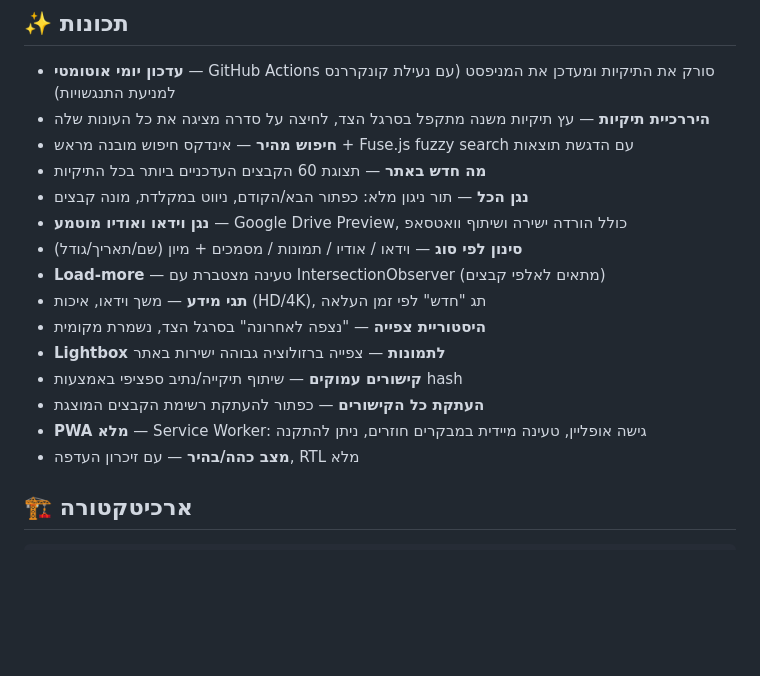
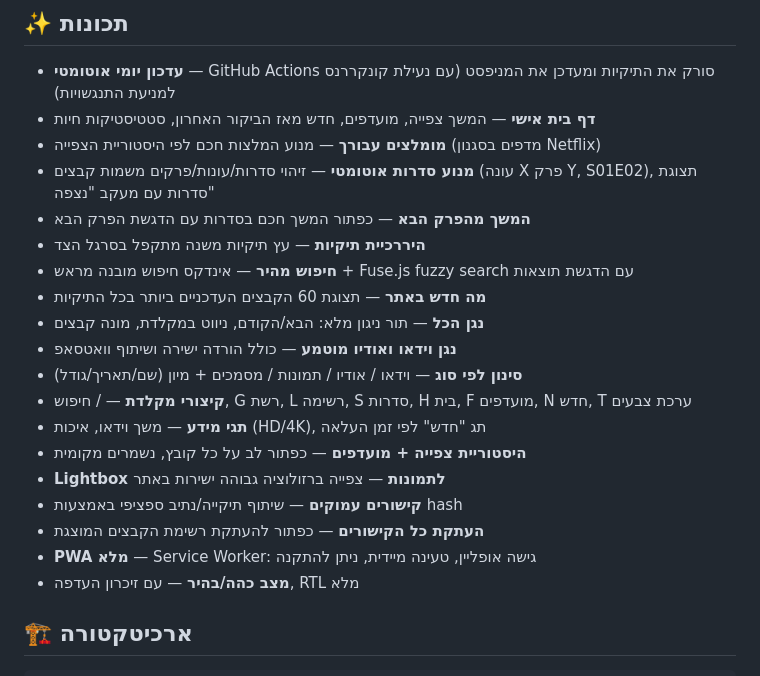
Before and after one commit to srhhc/drive-viewer, a Markdown page: README.md, the part around the change. Rendered like a GitHub page; blank space fills up the shorter version.

Commit message:
עדכון README עם תכונות הפרימיום

```diff
--- a/README.md
+++ b/README.md
@@ -5,19 +5,23 @@
 ## ✨ תכונות
 
 - **עדכון יומי אוטומטי** — GitHub Actions סורק את התיקיות ומעדכן את המניפסט (עם נעילת קונקררנס למניעת התנגשויות)
-- **היררכיית תיקיות** — עץ תיקיות משנה מתקפל בסרגל הצד, לחיצה על סדרה מציגה את כל העונות שלה
+- **דף בית אישי** — המשך צפייה, מועדפים, חדש מאז הביקור האחרון, סטטיסטיקות חיות
+- **מומלצים עבורך** — מנוע המלצות חכם לפי היסטוריית הצפייה (מדפים בסגנון Netflix)
+- **מנוע סדרות אוטומטי** — זיהוי סדרות/עונות/פרקים משמות קבצים (עונה X פרק Y, S01E02), תצוגת סדרות עם מעקב "נצפה"
+- **המשך מהפרק הבא** — כפתור המשך חכם בסדרות עם הדגשת הפרק הבא
+- **היררכיית תיקיות** — עץ תיקיות משנה מתקפל בסרגל הצד
 - **חיפוש מהיר** — אינדקס חיפוש מובנה מראש + Fuse.js fuzzy search עם הדגשת תוצאות
 - **מה חדש באתר** — תצוגת 60 הקבצים העדכניים ביותר בכל התיקיות
-- **נגן הכל** — תור ניגון מלא: כפתור הבא/הקודם, ניווט במקלדת, מונה קבצים
-- **נגן וידאו ואודיו מוטמע** — Google Drive Preview, כולל הורדה ישירה ושיתוף וואטסאפ
+- **נגן הכל** — תור ניגון מלא: הבא/הקודם, ניווט במקלדת, מונה קבצים
+- **נגן וידאו ואודיו מוטמע** — כולל הורדה ישירה ושיתוף וואטסאפ
 - **סינון לפי סוג** — וידאו / אודיו / תמונות / מסמכים + מיון (שם/תאריך/גודל)
-- **Load-more** — טעינה מצטברת עם IntersectionObserver (מתאים לאלפי קבצים)
+- **קיצורי מקלדת** — / חיפוש, G רשת, L רשימה, S סדרות, H בית, F מועדפים, N חדש, T ערכת צבעים
 - **תגי מידע** — משך וידאו, איכות (HD/4K), תג "חדש" לפי זמן העלאה
-- **היסטוריית צפייה** — "נצפה לאחרונה" בסרגל הצד, נשמרת מקומית
+- **היסטוריית צפייה + מועדפים** — כפתור לב על כל קובץ, נשמרים מקומית
 - **Lightbox לתמונות** — צפייה ברזולוציה גבוהה ישירות באתר
 - **קישורים עמוקים** — שיתוף תיקייה/נתיב ספציפי באמצעות hash
 - **העתקת כל הקישורים** — כפתור להעתקת רשימת הקבצים המוצגת
-- **PWA מלא** — Service Worker: גישה אופליין, טעינה מיידית במבקרים חוזרים, ניתן להתקנה
+- **PWA מלא** — Service Worker: גישה אופליין, טעינה מיידית, ניתן להתקנה
 - **מצב כהה/בהיר** — עם זיכרון העדפה, RTL מלא
 
 ## 🏗️ ארכיטקטורה
```
